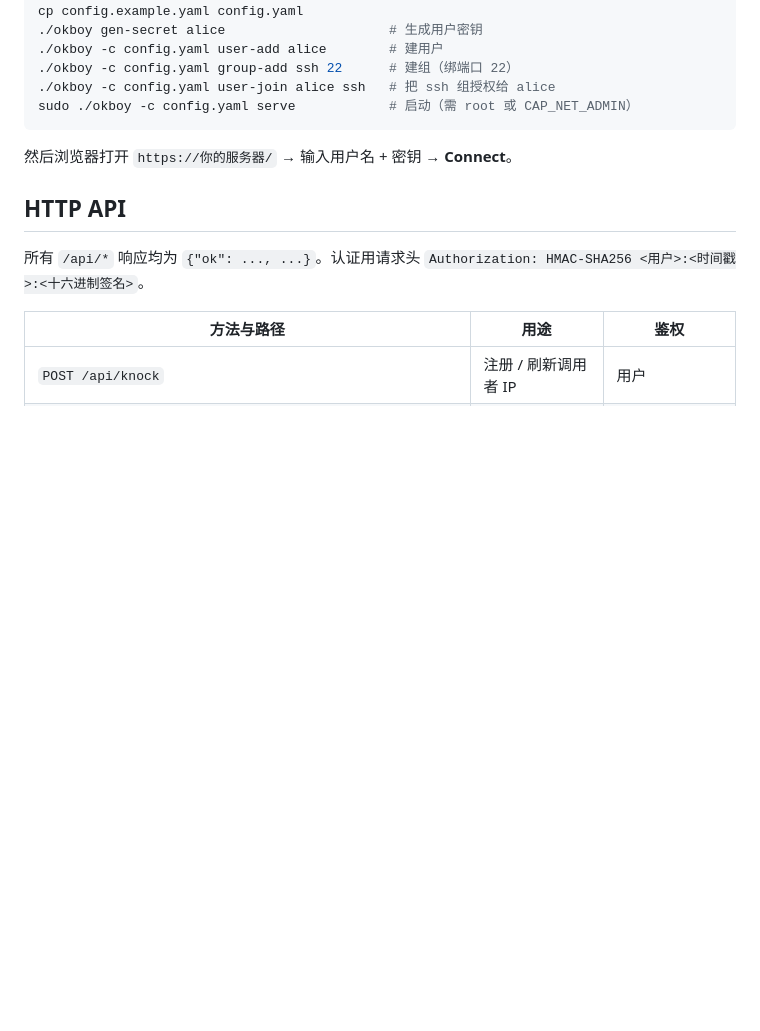
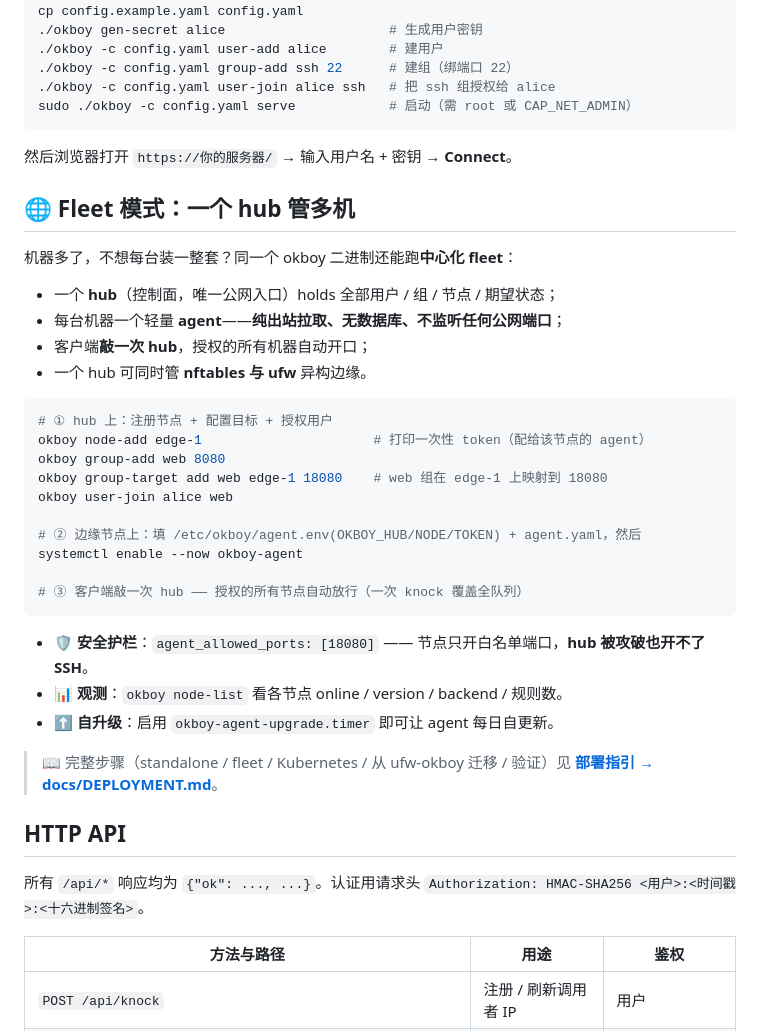
Before and after one commit to lvusyy/nft-okboy-fleet, a Markdown page: README.md, the part around the change. Drawn GitHub-style; blank space fills up the shorter version.

````diff
--- a/README.md
+++ b/README.md
@@ -141,6 +141,35 @@ sudo ./okboy -c config.yaml serve            # 启动（需 root 或 CAP_NET_ADM
 
 然后浏览器打开 `https://你的服务器/` → 输入用户名 + 密钥 → **Connect**。
 
+## 🌐 Fleet 模式：一个 hub 管多机
+
+机器多了，不想每台装一整套？同一个 okboy 二进制还能跑**中心化 fleet**：
+
+- 一个 **hub**（控制面，唯一公网入口）holds 全部用户 / 组 / 节点 / 期望状态；
+- 每台机器一个轻量 **agent**——**纯出站拉取、无数据库、不监听任何公网端口**；
+- 客户端**敲一次 hub**，授权的所有机器自动开口；
+- 一个 hub 可同时管 **nftables 与 ufw** 异构边缘。
+
+```bash
+# ① hub 上：注册节点 + 配置目标 + 授权用户
+okboy node-add edge-1                      # 打印一次性 token（配给该节点的 agent）
+okboy group-add web 8080
+okboy group-target add web edge-1 18080    # web 组在 edge-1 上映射到 18080
+okboy user-join alice web
+
+# ② 边缘节点上：填 /etc/okboy/agent.env(OKBOY_HUB/NODE/TOKEN) + agent.yaml，然后
+systemctl enable --now okboy-agent
+
+# ③ 客户端敲一次 hub —— 授权的所有节点自动放行（一次 knock 覆盖全队列）
+```
+
+- **🛡 安全护栏**：`agent_allowed_ports: [18080]` —— 节点只开白名单端口，**hub 被攻破也开不了 SSH**。
+- **📊 观测**：`okboy node-list` 看各节点 online / version / backend / 规则数。
+- **⬆ 自升级**：启用 `okboy-agent-upgrade.timer` 即可让 agent 每日自更新。
+
+> 📖 完整步骤（standalone / fleet / Kubernetes / 从 ufw-okboy 迁移 / 验证）见
+> **[部署指引 → docs/DEPLOYMENT.md](docs/DEPLOYMENT.md)**。
+
 ## HTTP API
 
 所有 `/api/*` 响应均为 `{"ok": ..., ...}`。认证用请求头
````
Also changed, not shown: docs/DEPLOYMENT.md (added, +274 -0 lines).
